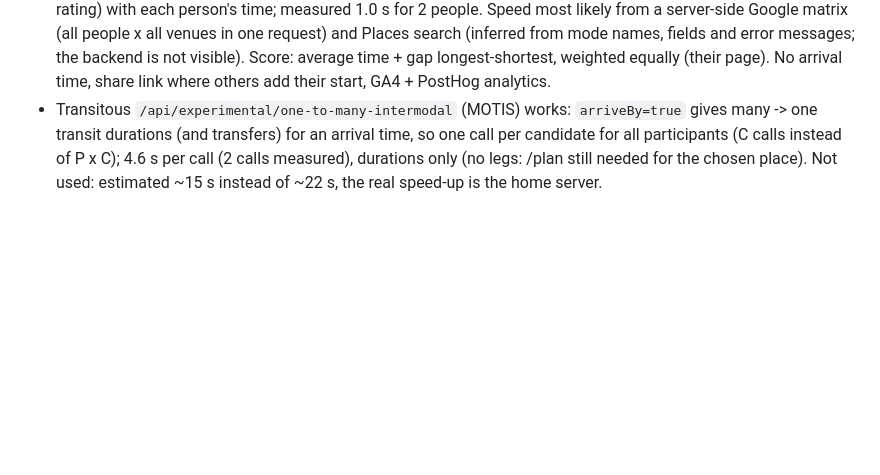
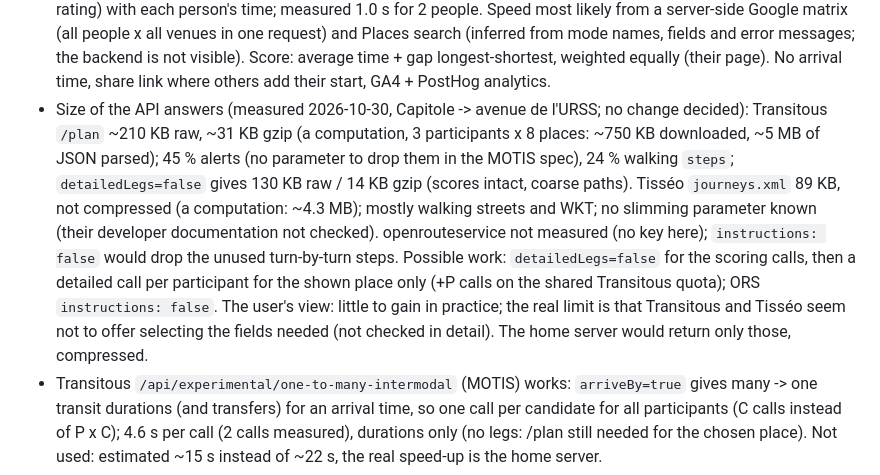
Before and after one commit to NicolasGresset/portfolio, a Markdown page: CLAUDE.md, the part around the change. Drawn GitHub-style; blank space fills up the shorter version.

Commit message:
Note the API answer sizes and the possible slimming work
Co-Authored-By: Claude Opus 5.5 <noreply@anthropic.com>

```diff
--- a/CLAUDE.md
+++ b/CLAUDE.md
@@ -152,6 +152,17 @@ Quotas: monitored per key, possibly paid beyond thresholds one day (doc § 2.3).
   (inferred from mode names, fields and error messages; the backend is not visible). Score: average
   time + gap longest-shortest, weighted equally (their page). No arrival time, share link where
   others add their start, GA4 + PostHog analytics.
+- Size of the API answers (measured 2026-10-30, Capitole -> avenue de l'URSS; no change decided):
+  Transitous `/plan` ~210 KB raw, ~31 KB gzip (a computation, 3 participants x 8 places: ~750 KB
+  downloaded, ~5 MB of JSON parsed); 45 % alerts (no parameter to drop them in the MOTIS spec), 24 %
+  walking `steps`; `detailedLegs=false` gives 130 KB raw / 14 KB gzip (scores intact, coarse paths).
+  Tisséo `journeys.xml` 89 KB, not compressed (a computation: ~4.3 MB); mostly walking streets and
+  WKT; no slimming parameter known (their developer documentation not checked). openrouteservice not
+  measured (no key here); `instructions: false` would drop the unused turn-by-turn steps. Possible
+  work: `detailedLegs=false` for the scoring calls, then a detailed call per participant for the shown
+  place only (+P calls on the shared Transitous quota); ORS `instructions: false`. The user's view:
+  little to gain in practice; the real limit is that Transitous and Tisséo seem not to offer selecting
+  the fields needed (not checked in detail). The home server would return only those, compressed.
 - Transitous `/api/experimental/one-to-many-intermodal` (MOTIS) works: `arriveBy=true` gives many ->
   one transit durations (and transfers) for an arrival time, so one call per candidate for all
   participants (C calls instead of P x C); 4.6 s per call (2 calls measured), durations only (no legs:
```
